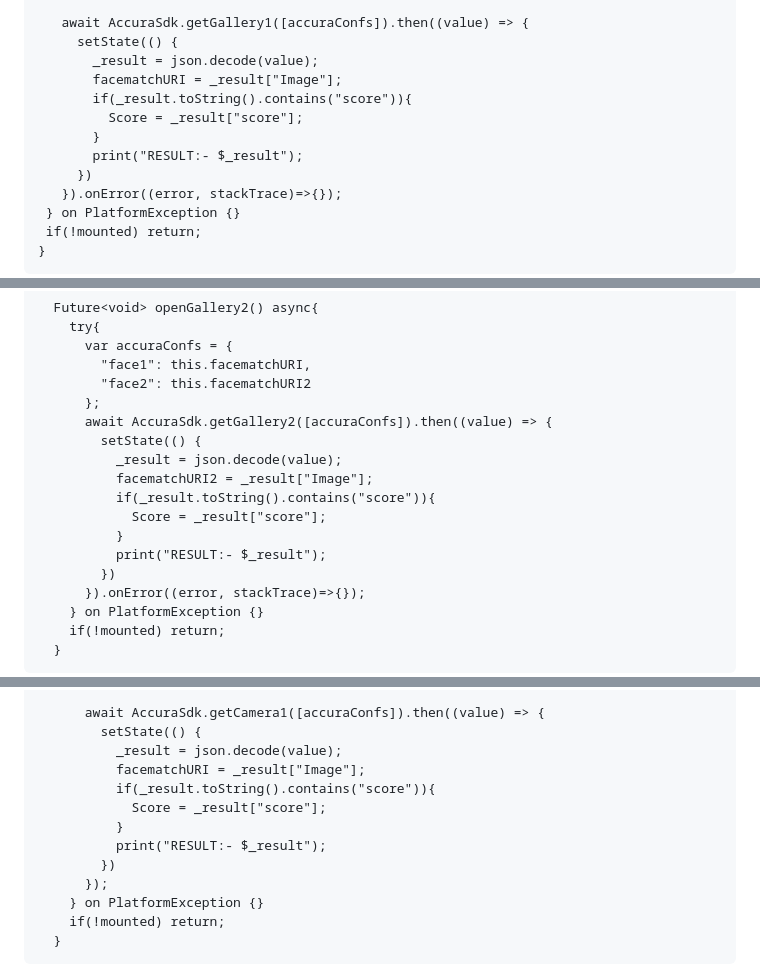
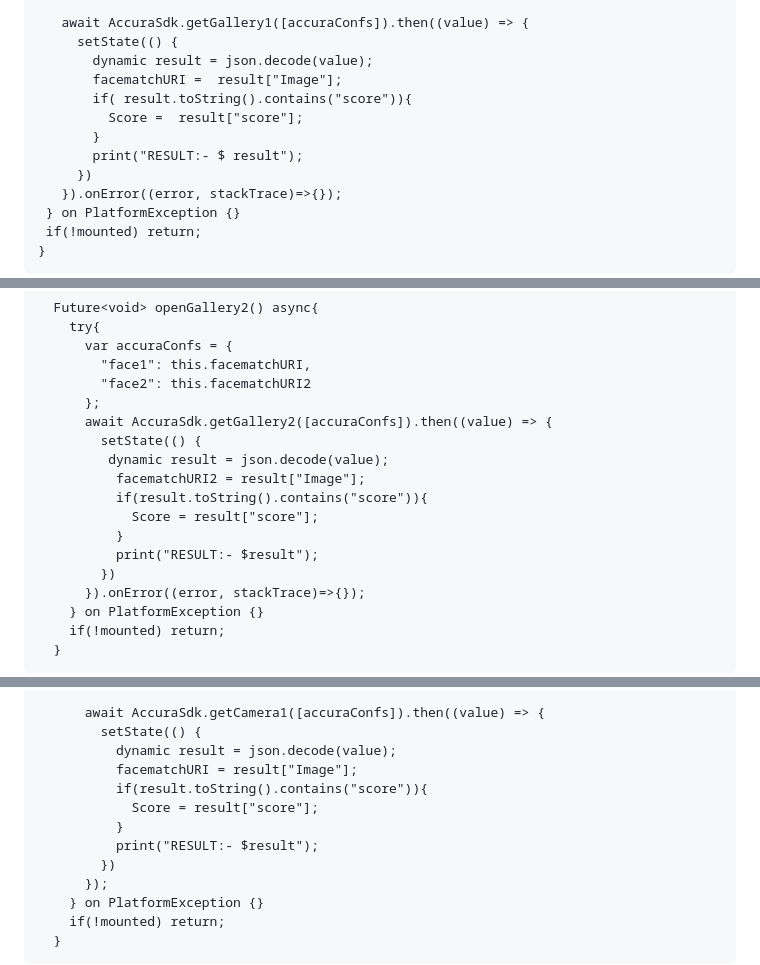
Before and after one commit to accurascan/Flutter-AccuraScan-KYC, a Markdown page: README.md, 3 parts joined by grey strips. GitHub-like rendering.

Commit message:
Bug fixes

```diff
--- a/README.md
+++ b/README.md
@@ -432,12 +432,12 @@ _For gallery 1_
 
       await AccuraSdk.getGallery1([accuraConfs]).then((value) => {
         setState(() {
-          _result = json.decode(value);
-          facematchURI = _result["Image"];
-          if(_result.toString().contains("score")){
-            Score = _result["score"];
+          dynamic result = json.decode(value);
+          facematchURI =  result["Image"];
+          if( result.toString().contains("score")){
+            Score =  result["score"];
           }
-          print("RESULT:- $_result");
+          print("RESULT:- $ result");
         })
       }).onError((error, stackTrace)=>{});
     } on PlatformException {}
@@ -455,12 +455,12 @@ _For gallery 2_
       };
       await AccuraSdk.getGallery2([accuraConfs]).then((value) => {
         setState(() {
-          _result = json.decode(value);
-          facematchURI2 = _result["Image"];
-          if(_result.toString().contains("score")){
-            Score = _result["score"];
+         dynamic result = json.decode(value);
+          facematchURI2 = result["Image"];
+          if(result.toString().contains("score")){
+            Score = result["score"];
           }
-          print("RESULT:- $_result");
+          print("RESULT:- $result");
         })
       }).onError((error, stackTrace)=>{});
     } on PlatformException {}
@@ -495,12 +495,12 @@ _For Facematch 1:_
 
       await AccuraSdk.getCamera1([accuraConfs]).then((value) => {
         setState(() {
-          _result = json.decode(value);
-          facematchURI = _result["Image"];
-          if(_result.toString().contains("score")){
-            Score = _result["score"];
+          dynamic result = json.decode(value);
+          facematchURI = result["Image"];
+          if(result.toString().contains("score")){
+            Score = result["score"];
           }
-          print("RESULT:- $_result");
+          print("RESULT:- $result");
         })
       });
     } on PlatformException {}
```
Also changed, not shown: other parts of README.md (+6 -6 lines).
